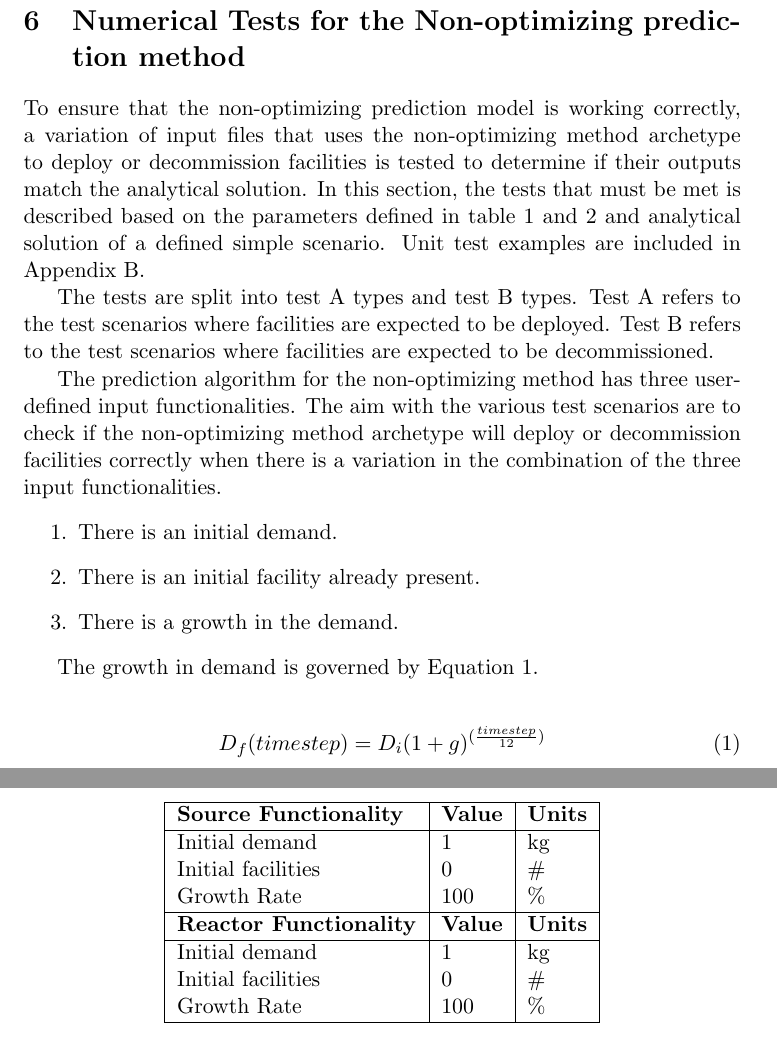
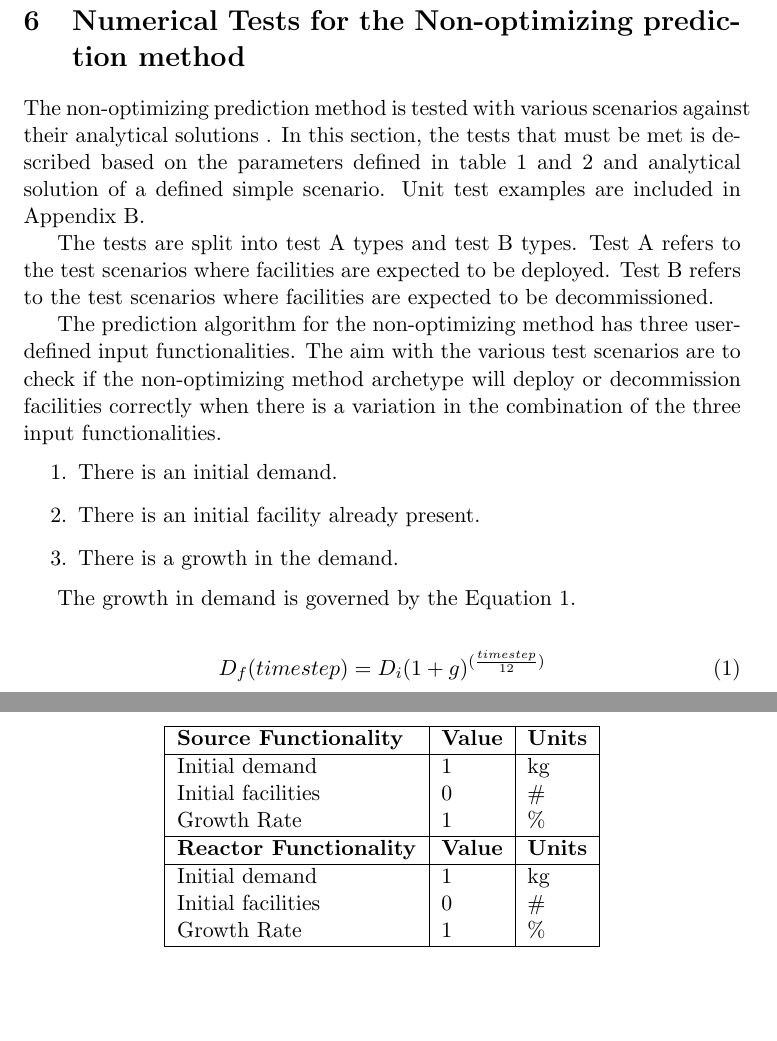
Before and after one commit to arfc/ddca_numerical_exp, a LaTeX document (docs/numerical_exp_report.tex): two parts of pages 5 and 9 of 15, joined at a grey line, cut so that both start at the same text, the shorter picture padded with empty space. Compiled offline with pdfLaTeX.

Commit message:
simple fixes

```diff
--- a/docs/numerical_exp_report.tex
+++ b/docs/numerical_exp_report.tex
@@ -189,7 +189,7 @@ Input Commodity & spent uox & kg\\
 \pagebreak
 
 \section{Numerical Tests for the Non-optimizing prediction method}
-To ensure that the non-optimizing prediction model is working correctly, a variation of input files that uses the non-optimizing method archetype to deploy or decommission facilities is tested to determine if their outputs match the analytical solution. In this section, the tests that must be met is described based on the parameters defined in table \ref{tab:testscenario} and \ref{tab:reactor} and analytical solution of a defined simple scenario. Unit test examples are included in Appendix B.
+The non-optimizing prediction method is tested with various scenarios against their analytical solutions . In this section, the tests that must be met is described based on the parameters defined in table \ref{tab:testscenario} and \ref{tab:reactor} and analytical solution of a defined simple scenario. Unit test examples are included in Appendix B.
 
 The tests are split into test A types and test B types. Test A refers to the test scenarios where facilities are expected to be deployed. Test B refers to the test scenarios where facilities are expected to be decommissioned.
 
@@ -200,7 +200,7 @@ The prediction algorithm for the non-optimizing method has three user-defined in
 	\item There is a growth in the demand.
 \end{enumerate}
 
-The growth in demand is governed by Equation \ref{eq:growth}.
+The growth in demand is governed by the Equation \ref{eq:growth}.
 
 \begin{align}
 \label{eq:growth}
@@ -431,13 +431,13 @@ In test A-7, both a \texttt{source} and \texttt{reactor} facility is present in
 		\hline
 		Initial demand & 1 & kg \\
 		Initial facilities & 0 & \#\\
-		Growth Rate & 100 & \% \\
+		Growth Rate & 1 & \% \\
 		\hline
 		\textbf{Reactor Functionality} & \textbf{Value} & \textbf{Units} \\
 		\hline
 		Initial demand & 1 & kg \\
 		Initial facilities & 0 & \#\\
-		Growth Rate & 100 & \% \\
+		Growth Rate & 1 & \% \\
 		\hline
 	\end{tabular}
 \end{table}
```
